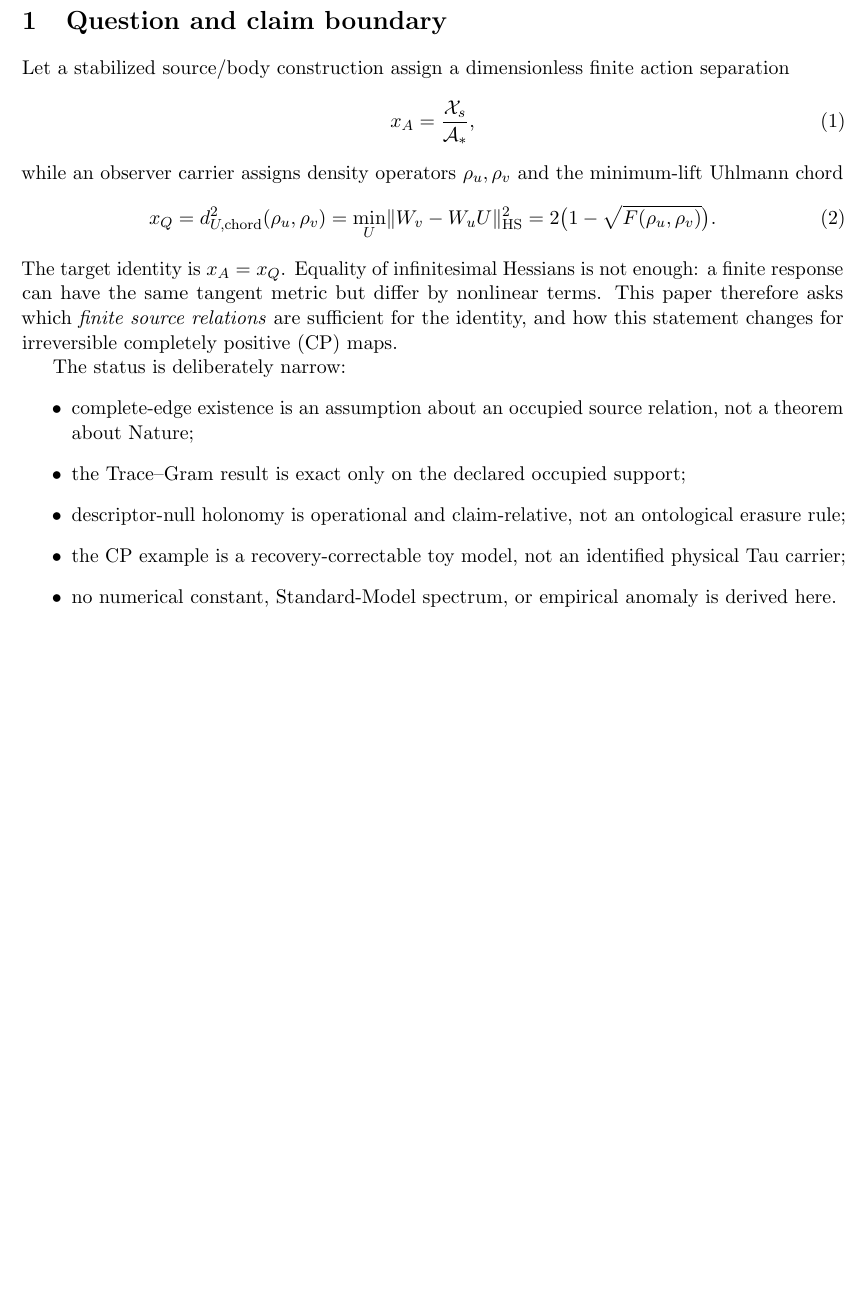
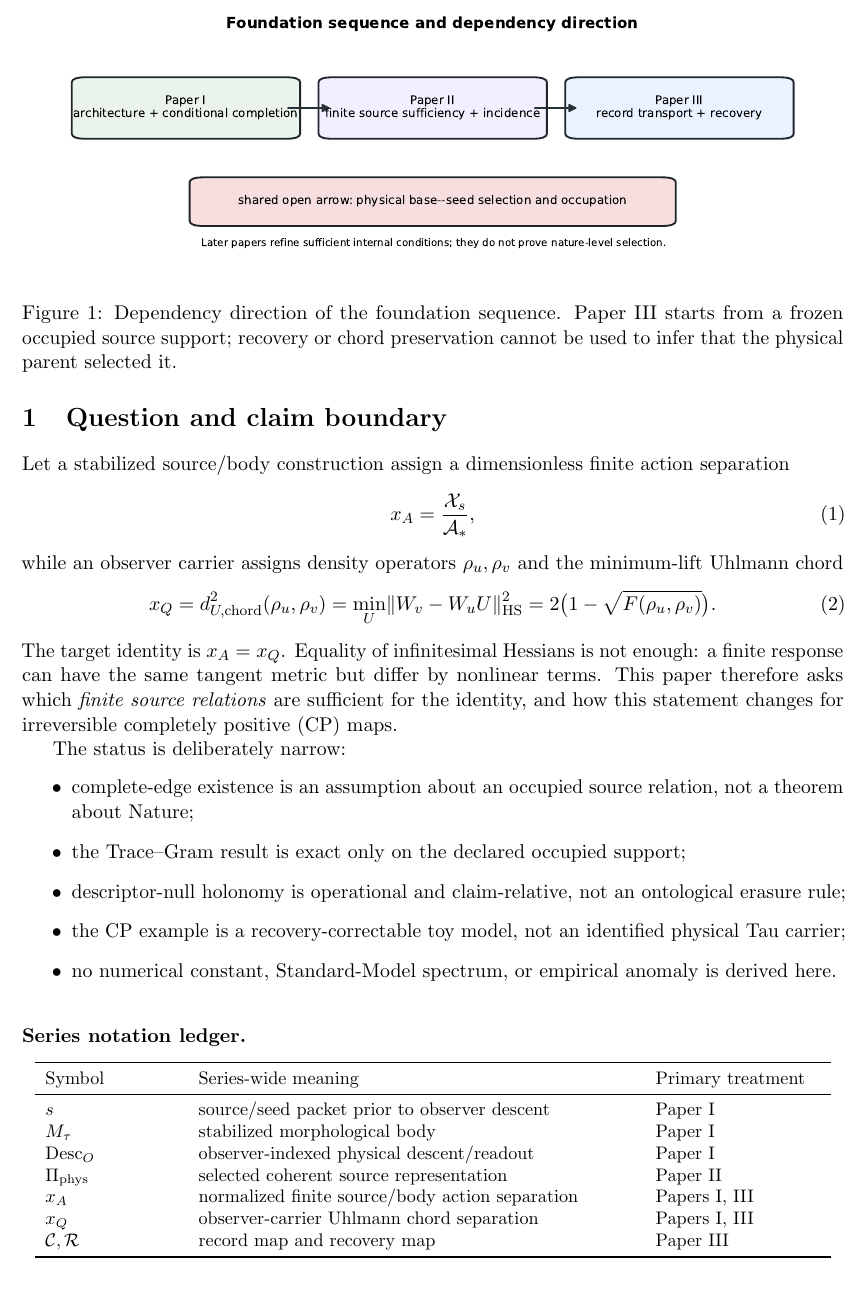
Before and after one commit to tau-core-research/tau-core-foundation-paper-iii, a LaTeX paper (paperIII_submission_source/main.tex): part of page 3 of 13 before the commit and part of page 3 of 14 after it, cut at the place of the change, the shorter picture padded with empty space. Compiled offline with pdfLaTeX.

Commit message:
Align Foundation Paper III with series map and notation

```diff
--- a/paperIII_submission_source/main.tex
+++ b/paperIII_submission_source/main.tex
@@ -97,6 +100,32 @@ The status is deliberately narrow:
  \item no numerical constant, Standard-Model spectrum, or empirical anomaly is
  derived here.
 \end{itemize}
+
+\begin{figure}[t]
+ \centering
+ \includegraphics[width=0.92\linewidth]{figures/fig_foundation_series_map.pdf}
+ \caption{Dependency direction of the foundation sequence.  Paper III starts
+ from a frozen occupied source support; recovery or chord preservation cannot
+ be used to infer that the physical parent selected it.}
+ \label{fig:foundation-series-map}
+\end{figure}
+
+\paragraph{Series notation ledger.}
+\begin{center}\small
+\begin{tabular}{p{.16\linewidth}p{.53\linewidth}p{.20\linewidth}}
+\toprule
+Symbol & Series-wide meaning & Primary treatment\\
+\midrule
+\(s\) & source/seed packet prior to observer descent & Paper I\\
+\(M_\tau\) & stabilized morphological body & Paper I\\
+\(\operatorname{Desc}_O\) & observer-indexed physical descent/readout & Paper I\\
+\(\Pi_{\rm phys}\) & selected coherent source representation & Paper II\\
+\(x_A\) & normalized finite source/body action separation & Papers I, III\\
+\(x_Q\) & observer-carrier Uhlmann chord separation & Papers I, III\\
+\(\mathcal C,\mathcal R\) & record map and recovery map & Paper III\\
+\bottomrule
+\end{tabular}
+\end{center}
 
 \begin{figure}[t]
  \centering
```
Also changed, not shown: README.md, figures/fig_edge_branch.pdf (added), figures/fig_foundation_series_map.pdf (added), figures/fig_holonomy_triangle.pdf (added), paperIII_submission_source/figures/fig_edge_branch.pdf, paperIII_submission_source/figures/fig_foundation_series_map.pdf (added), paperIII_submission_source/figures/fig_holonomy_triangle.pdf, paperIII_submission_source/main.pdf, paperIII_submission_source/main.tex (8 more changed lines), 2 other files.
